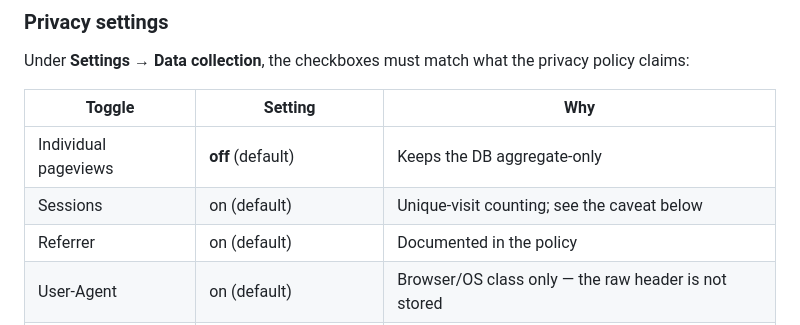
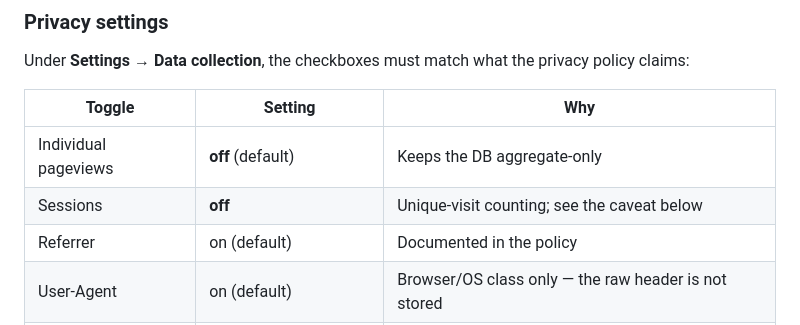
Before and after one commit to axhagemann/ip-lookup, a Markdown page: README.md, the part around the change. Rendered like a GitHub page.

Commit message:
Update README.md
in goatcounter sessions are disabled

```diff
--- a/README.md
+++ b/README.md
@@ -79,7 +79,7 @@ Under **Settings → Data collection**, the checkboxes must match what the priva
 | Toggle | Setting | Why |
 |---|---|---|
 | Individual pageviews | **off** (default) | Keeps the DB aggregate-only |
-| Sessions | on (default) | Unique-visit counting; see the caveat below |
+| Sessions | **off** | Unique-visit counting; see the caveat below |
 | Referrer | on (default) | Documented in the policy |
 | User-Agent | on (default) | Browser/OS class only — the raw header is not stored |
 | Size | on (default) | Documented in the policy |
```
